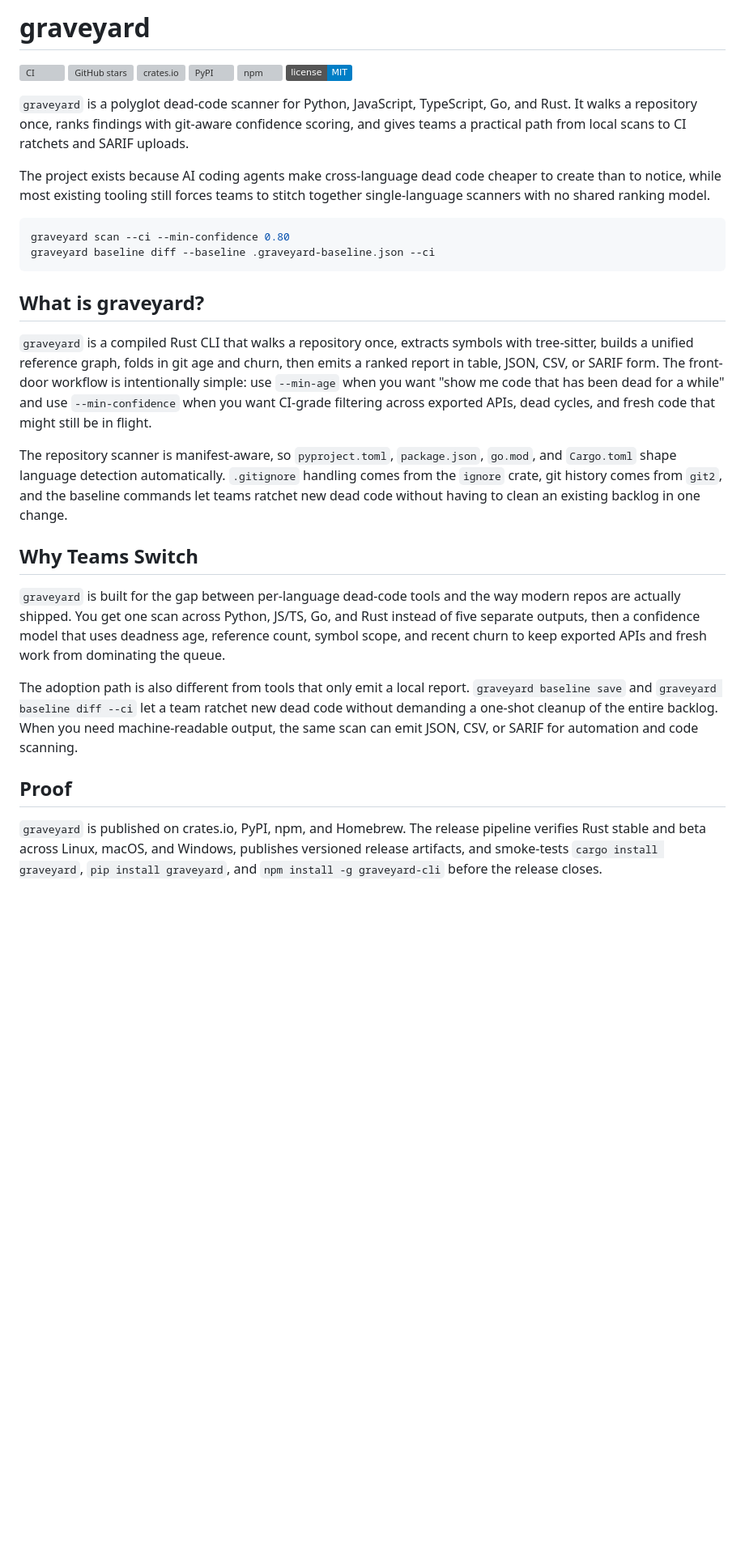
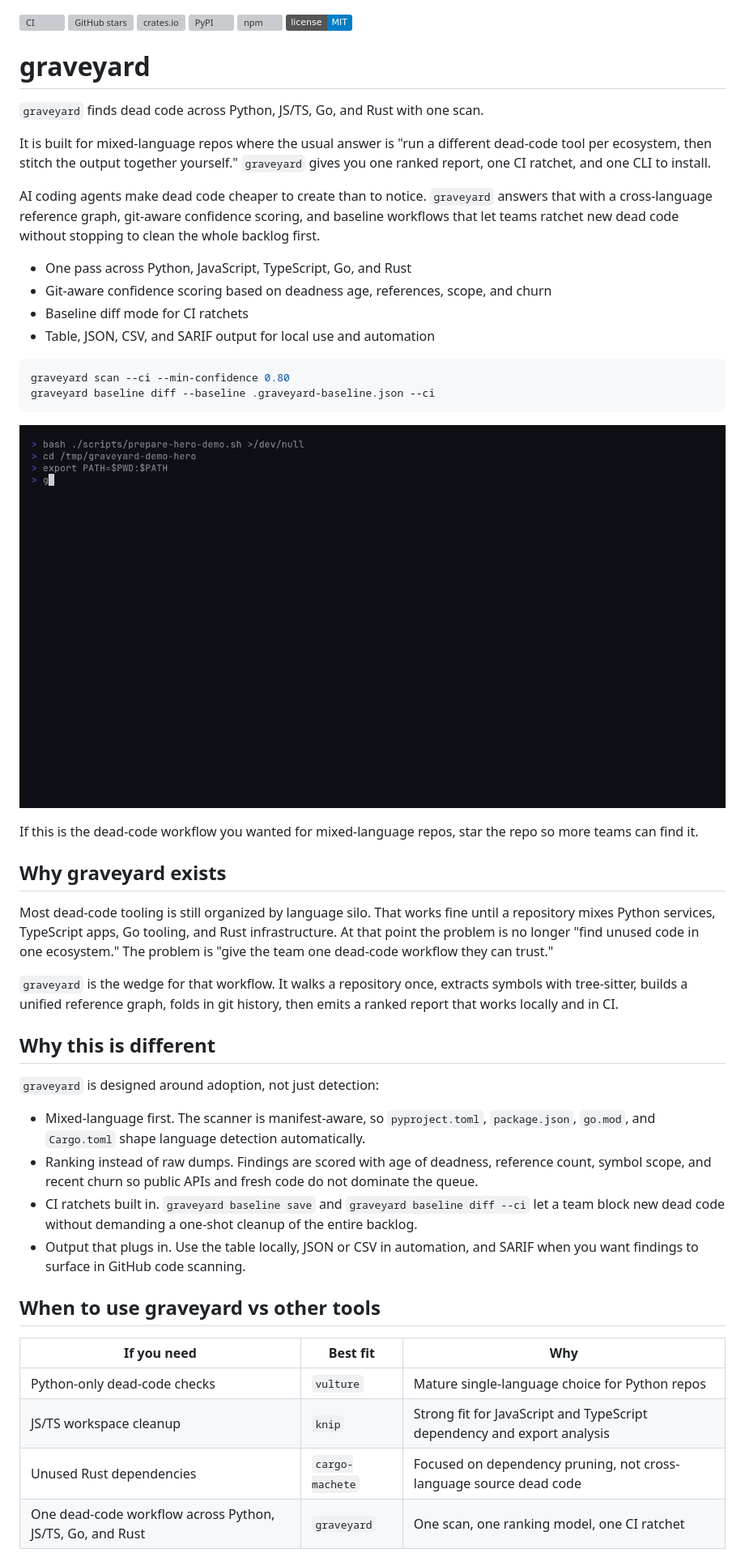
Before and after one commit to Meru143/graveyard, a Markdown page: README.md, the part around one of its changes. Shown at 81% size. Drawn GitHub-style; pictures changed too: docs/assets/graveyard-demo.gif (added); badges without logos; blank space fills up the shorter version; grey boxes are pictures that could not be loaded.

Commit message:
docs: add demo-driven launch assets

````diff
--- a/README.md
+++ b/README.md
@@ -1,5 +1,3 @@
-# graveyard
-
 [![CI](https://github.com/Meru143/graveyard/actions/workflows/ci.yml/badge.svg)](https://github.com/Meru143/graveyard/actions/workflows/ci.yml)
 [![GitHub stars](https://img.shields.io/github/stars/Meru143/graveyard?style=social)](https://github.com/Meru143/graveyard/stargazers)
 [![crates.io](https://img.shields.io/crates/v/graveyard.svg)](https://crates.io/crates/graveyard)
@@ -7,27 +5,49 @@
 [![npm](https://img.shields.io/npm/v/graveyard-cli.svg)](https://www.npmjs.com/package/graveyard-cli)
 [![License](https://img.shields.io/badge/license-MIT-blue.svg)](LICENSE)
 
-`graveyard` is a polyglot dead-code scanner for Python, JavaScript, TypeScript, Go, and Rust. It walks a repository once, ranks findings with git-aware confidence scoring, and gives teams a practical path from local scans to CI ratchets and SARIF uploads.
+# graveyard
 
-The project exists because AI coding agents make cross-language dead code cheaper to create than to notice, while most existing tooling still forces teams to stitch together single-language scanners with no shared ranking model.
+`graveyard` finds dead code across Python, JS/TS, Go, and Rust with one scan.
+
+It is built for mixed-language repos where the usual answer is "run a different dead-code tool per ecosystem, then stitch the output together yourself." `graveyard` gives you one ranked report, one CI ratchet, and one CLI to install.
+
+AI coding agents make dead code cheaper to create than to notice. `graveyard` answers that with a cross-language reference graph, git-aware confidence scoring, and baseline workflows that let teams ratchet new dead code without stopping to clean the whole backlog first.
+
+- One pass across Python, JavaScript, TypeScript, Go, and Rust
+- Git-aware confidence scoring based on deadness age, references, scope, and churn
+- Baseline diff mode for CI ratchets
+- Table, JSON, CSV, and SARIF output for local use and automation
 
 ```bash
 graveyard scan --ci --min-confidence 0.80
 graveyard baseline diff --baseline .graveyard-baseline.json --ci
 ```
 
-## What is graveyard?
+![graveyard demo showing a mixed-language scan followed by a CI baseline diff](docs/assets/graveyard-demo.gif)
 
-`graveyard` is a compiled Rust CLI that walks a repository once, extracts symbols with tree-sitter, builds a unified reference graph, folds in git age and churn, then emits a ranked report in table, JSON, CSV, or SARIF form. The front-door workflow is intentionally simple: use `--min-age` when you want "show me code that has been dead for a while" and use `--min-confidence` when you want CI-grade filtering across exported APIs, dead cycles, and fresh code that might still be in flight.
+If this is the dead-code workflow you wanted for mixed-language repos, star the repo so more teams can find it.
 
-The repository scanner is manifest-aware, so `pyproject.toml`, `package.json`, `go.mod`, and `Cargo.toml` shape language detection automatically. `.gitignore` handling comes from the `ignore` crate, git history comes from `git2`, and the baseline commands let teams ratchet new dead code without having to clean an existing backlog in one change.
+## Why graveyard exists
 
-## Why Teams Switch
+Most dead-code tooling is still organized by language silo. That works fine until a repository mixes Python services, TypeScript apps, Go tooling, and Rust infrastructure. At that point the problem is no longer "find unused code in one ecosystem." The problem is "give the team one dead-code workflow they can trust."
 
-`graveyard` is built for the gap between per-language dead-code tools and the way modern repos are actually shipped. You get one scan across Python, JS/TS, Go, and Rust instead of five separate outputs, then a confidence model that uses deadness age, reference count, symbol scope, and recent churn to keep exported APIs and fresh work from dominating the queue.
+`graveyard` is the wedge for that workflow. It walks a repository once, extracts symbols with tree-sitter, builds a unified reference graph, folds in git history, then emits a ranked report that works locally and in CI.
 
-The adoption path is also different from tools that only emit a local report. `graveyard baseline save` and `graveyard baseline diff --ci` let a team ratchet new dead code without demanding a one-shot cleanup of the entire backlog. When you need machine-readable output, the same scan can emit JSON, CSV, or SARIF for automation and code scanning.
+## Why this is different
 
-## Proof
+`graveyard` is designed around adoption, not just detection:
 
-`graveyard` is published on crates.io, PyPI, npm, and Homebrew. The release pipeline verifies Rust stable and beta across Linux, macOS, and Windows, publishes versioned release artifacts, and smoke-tests `cargo install graveyard`, `pip install graveyard`, and `npm install -g graveyard-cli` before the release closes.
+- Mixed-language first. The scanner is manifest-aware, so `pyproject.toml`, `package.json`, `go.mod`, and `Cargo.toml` shape language detection automatically.
+- Ranking instead of raw dumps. Findings are scored with age of deadness, reference count, symbol scope, and recent churn so public APIs and fresh code do not dominate the queue.
+- CI ratchets built in. `graveyard baseline save` and `graveyard baseline diff --ci` let a team block new dead code without demanding a one-shot cleanup of the entire backlog.
+- Output that plugs in. Use the table locally, JSON or CSV in automation, and SARIF when you want findings to surface in GitHub code scanning.
+
+## When to use graveyard vs other tools
+
+| If you need | Best fit | Why |
+| --- | --- | --- |
+| Python-only dead-code checks | `vulture` | Mature single-language choice for Python repos |
+| JS/TS workspace cleanup | `knip` | Strong fit for JavaScript and TypeScript dependency and export analysis |
+| Unused Rust dependencies | `cargo-machete` | Focused on dependency pruning, not cross-language source dead code |
+| One dead-code workflow across Python, JS/TS, Go, and Rust | `graveyard` | One scan, one ranking model, one CI ratchet |
+
````
Also changed, not shown: other parts of README.md (+11 -17 lines), 4 other files.
